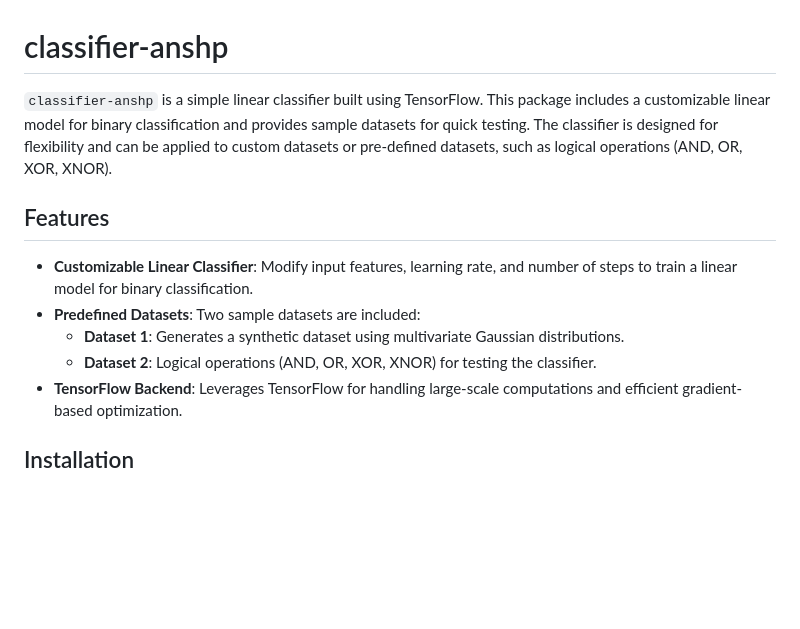
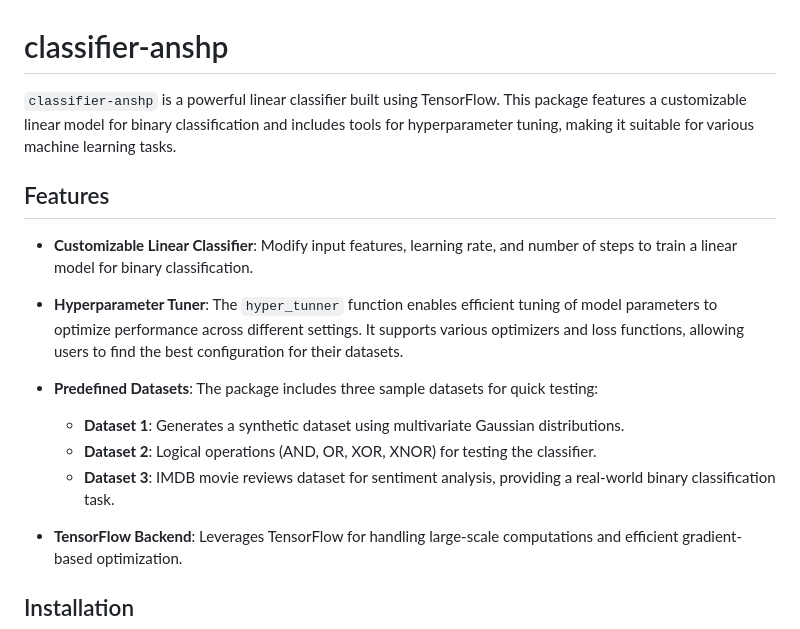
Before and after one commit to ANSHPG/pypi-pkg-clsfr, a Markdown page: README.md, the part around the change printed below. GitHub-like rendering; blank space fills up the shorter version.

```diff
--- a/README.md
+++ b/README.md
@@ -1,13 +1,18 @@
 # classifier-anshp
 
-`classifier-anshp` is a simple linear classifier built using TensorFlow. This package includes a customizable linear model for binary classification and provides sample datasets for quick testing. The classifier is designed for flexibility and can be applied to custom datasets or pre-defined datasets, such as logical operations (AND, OR, XOR, XNOR).
+`classifier-anshp` is a powerful linear classifier built using TensorFlow. This package features a customizable linear model for binary classification and includes tools for hyperparameter tuning, making it suitable for various machine learning tasks.
 
 ## Features
 
 - **Customizable Linear Classifier**: Modify input features, learning rate, and number of steps to train a linear model for binary classification.
-- **Predefined Datasets**: Two sample datasets are included:
+
+- **Hyperparameter Tuner**: The `hyper_tunner` function enables efficient tuning of model parameters to optimize performance across different settings. It supports various optimizers and loss functions, allowing users to find the best configuration for their datasets.
+
+- **Predefined Datasets**: The package includes three sample datasets for quick testing:
   - **Dataset 1**: Generates a synthetic dataset using multivariate Gaussian distributions.
   - **Dataset 2**: Logical operations (AND, OR, XOR, XNOR) for testing the classifier.
+  - **Dataset 3**: IMDB movie reviews dataset for sentiment analysis, providing a real-world binary classification task.
+
 - **TensorFlow Backend**: Leverages TensorFlow for handling large-scale computations and efficient gradient-based optimization.
 
 ## Installation
```
Also changed, not shown: other parts of README.md (+33 -8 lines).
